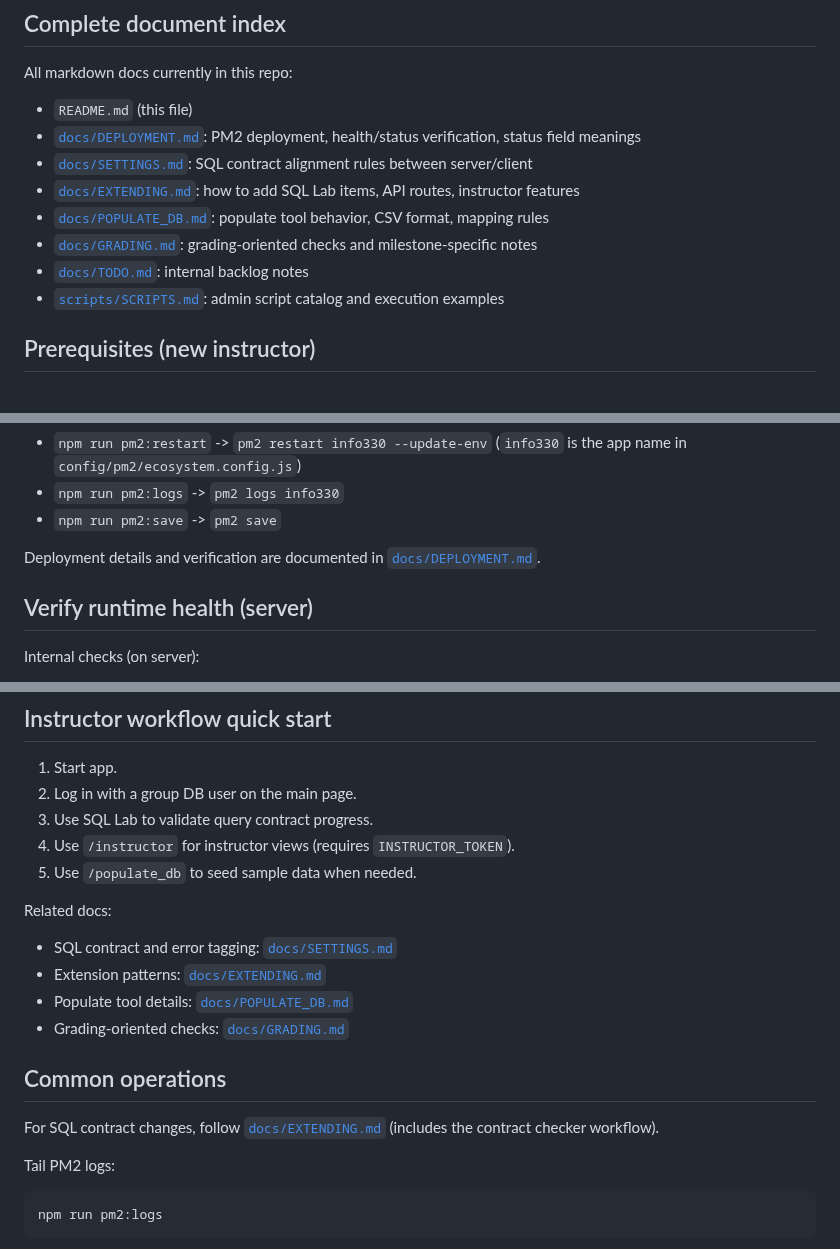
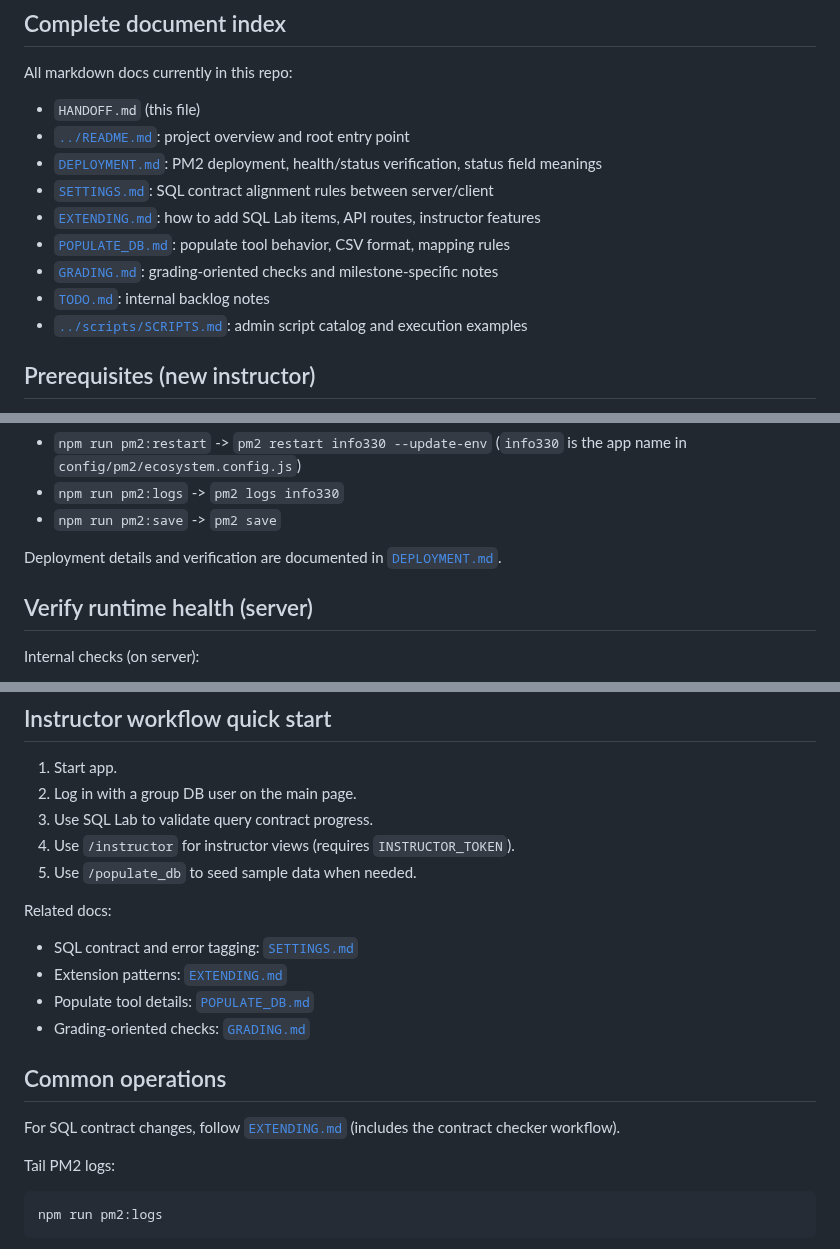
Before and after one commit to bcsaldias/sql-chat-teaching-system, a Markdown page: docs/HANDOFF.md, 3 parts joined by grey strips. Rendered like a GitHub page.

Commit message:
Fixed links

```diff
--- a/docs/HANDOFF.md
+++ b/docs/HANDOFF.md
@@ -23,14 +23,15 @@ Tradeoff: more roles/databases to manage and more total DB connections. Tune poo
 
 All markdown docs currently in this repo:
 
-- `README.md` (this file)
-- [`docs/DEPLOYMENT.md`](docs/DEPLOYMENT.md): PM2 deployment, health/status verification, status field meanings
-- [`docs/SETTINGS.md`](docs/SETTINGS.md): SQL contract alignment rules between server/client
-- [`docs/EXTENDING.md`](docs/EXTENDING.md): how to add SQL Lab items, API routes, instructor features
-- [`docs/POPULATE_DB.md`](docs/POPULATE_DB.md): populate tool behavior, CSV format, mapping rules
-- [`docs/GRADING.md`](docs/GRADING.md): grading-oriented checks and milestone-specific notes
-- [`docs/TODO.md`](docs/TODO.md): internal backlog notes
-- [`scripts/SCRIPTS.md`](scripts/SCRIPTS.md): admin script catalog and execution examples
+- `HANDOFF.md` (this file)
+- [`../README.md`](../README.md): project overview and root entry point
+- [`DEPLOYMENT.md`](DEPLOYMENT.md): PM2 deployment, health/status verification, status field meanings
+- [`SETTINGS.md`](SETTINGS.md): SQL contract alignment rules between server/client
+- [`EXTENDING.md`](EXTENDING.md): how to add SQL Lab items, API routes, instructor features
+- [`POPULATE_DB.md`](POPULATE_DB.md): populate tool behavior, CSV format, mapping rules
+- [`GRADING.md`](GRADING.md): grading-oriented checks and milestone-specific notes
+- [`TODO.md`](TODO.md): internal backlog notes
+- [`../scripts/SCRIPTS.md`](../scripts/SCRIPTS.md): admin script catalog and execution examples
 
 ## Prerequisites (new instructor)
 
@@ -178,7 +179,7 @@ What each wrapper runs:
 - `npm run pm2:logs` -> `pm2 logs info330`
 - `npm run pm2:save` -> `pm2 save`
 
-Deployment details and verification are documented in [`docs/DEPLOYMENT.md`](docs/DEPLOYMENT.md).
+Deployment details and verification are documented in [`DEPLOYMENT.md`](DEPLOYMENT.md).
 
 ## Verify runtime health (server)
 
@@ -238,14 +239,14 @@ Open `http://localhost:3000`.
 
 Related docs:
 
-- SQL contract and error tagging: [`docs/SETTINGS.md`](docs/SETTINGS.md)
-- Extension patterns: [`docs/EXTENDING.md`](docs/EXTENDING.md)
-- Populate tool details: [`docs/POPULATE_DB.md`](docs/POPULATE_DB.md)
-- Grading-oriented checks: [`docs/GRADING.md`](docs/GRADING.md)
+- SQL contract and error tagging: [`SETTINGS.md`](SETTINGS.md)
+- Extension patterns: [`EXTENDING.md`](EXTENDING.md)
+- Populate tool details: [`POPULATE_DB.md`](POPULATE_DB.md)
+- Grading-oriented checks: [`GRADING.md`](GRADING.md)
 
 ## Common operations
 
-For SQL contract changes, follow [`docs/EXTENDING.md`](docs/EXTENDING.md) (includes the contract checker workflow).
+For SQL contract changes, follow [`EXTENDING.md`](EXTENDING.md) (includes the contract checker workflow).
 
 Tail PM2 logs:
 
```
Also changed, not shown: other parts of docs/HANDOFF.md (+6 -6 lines), README.md (+2 -2 lines).
